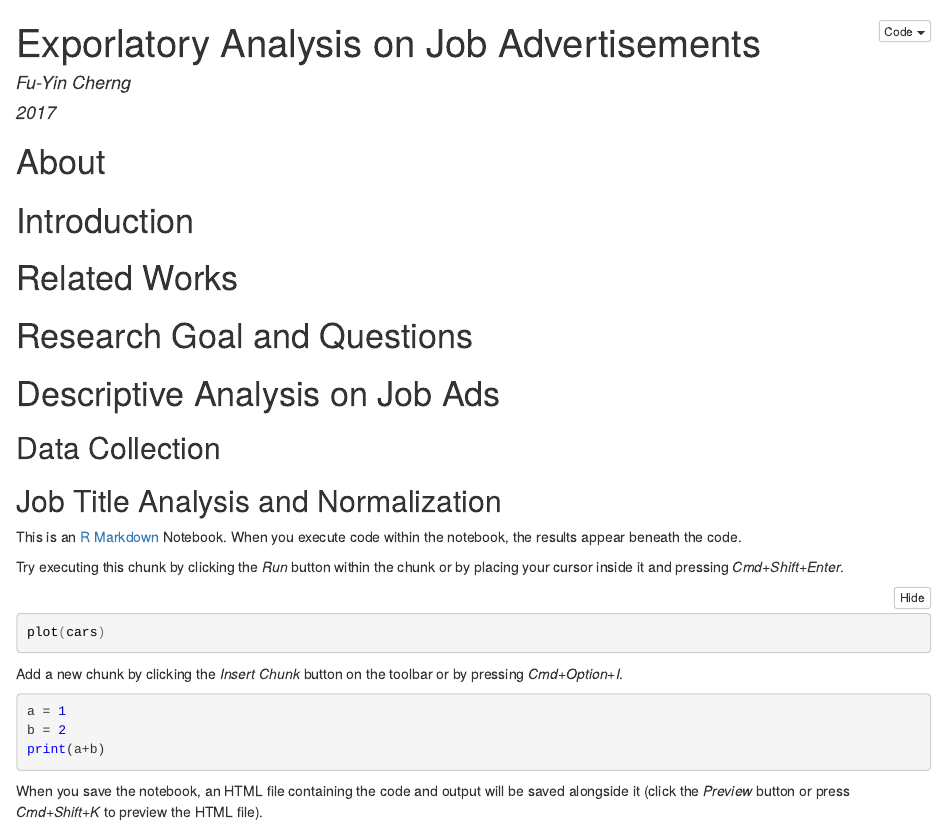
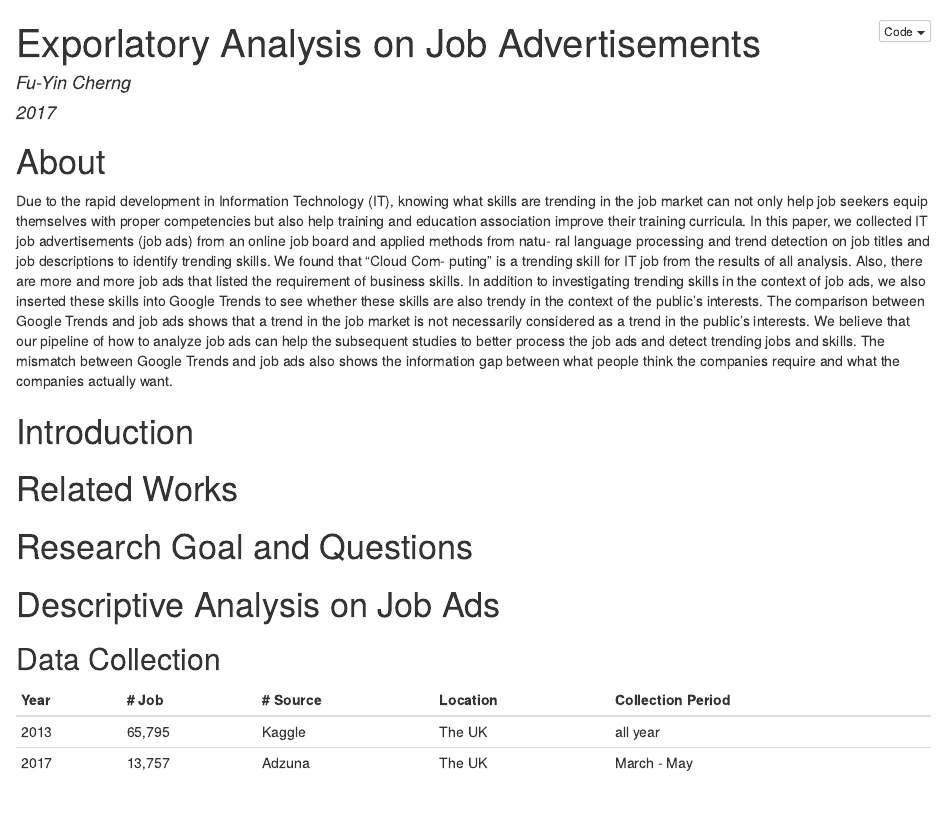
Before and after one commit to FuyinCherng/Job-Ads-Analysis, an R Markdown document (Analysis_report.Rmd): the page in a window 1100 px wide, from its top. The pictures show the output file Analysis_report.nb.html that the author committed with the source, opened offline.

Commit message:
Add Table of Data Collection

```diff
--- a/Analysis_report.Rmd
+++ b/Analysis_report.Rmd
@@ -6,6 +6,7 @@ date: 2017
 ---
 
 # About
+Due to the rapid development in Information Technology (IT), knowing what skills are trending in the job market can not only help job seekers equip themselves with proper competencies but also help training and education association improve their training curricula. In this paper, we collected IT job advertisements (job ads) from an online job board and applied methods from natu- ral language processing and trend detection on job titles and job descriptions to identify trending skills. We found that “Cloud Com- puting" is a trending skill for IT job from the results of all analysis. Also, there are more and more job ads that listed the requirement of business skills. In addition to investigating trending skills in the context of job ads, we also inserted these skills into Google Trends to see whether these skills are also trendy in the context of the public’s interests. The comparison between Google Trends and job ads shows that a trend in the job market is not necessarily considered as a trend in the public’s interests. We believe that our pipeline of how to analyze job ads can help the subsequent studies to better process the job ads and detect trending jobs and skills. The mismatch between Google Trends and job ads also shows the information gap between what people think the companies require and what the companies actually want.
 
 # Introduction
 
@@ -17,6 +18,11 @@ date: 2017
 # Descriptive Analysis on Job Ads
 
 ## Data Collection
+
+**Year** | **# Job** | **# Source** | **Location** | **Collection Period**
+--- | --- | --- | --- | --- |
+2013 | 65,795 | Kaggle | The UK | all year
+2017 | 13,757 | Adzuna | The UK | March - May
 
 ## Job Title Analysis and Normalization
 This is an [R Markdown](http://rmarkdown.rstudio.com) Notebook. When you execute code within the notebook, the results appear beneath the code.
```
Also changed, not shown: Analysis_report.nb.html.
